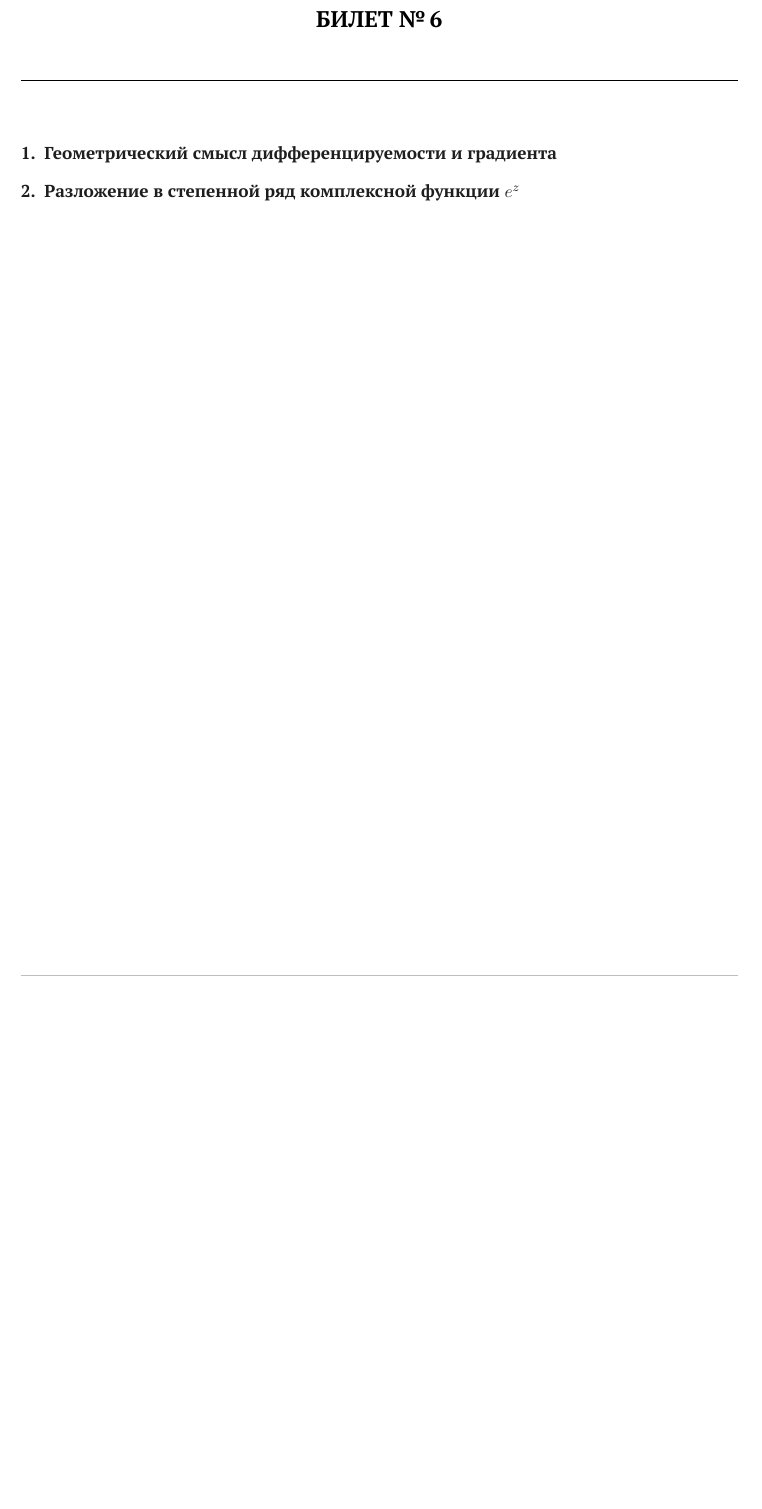
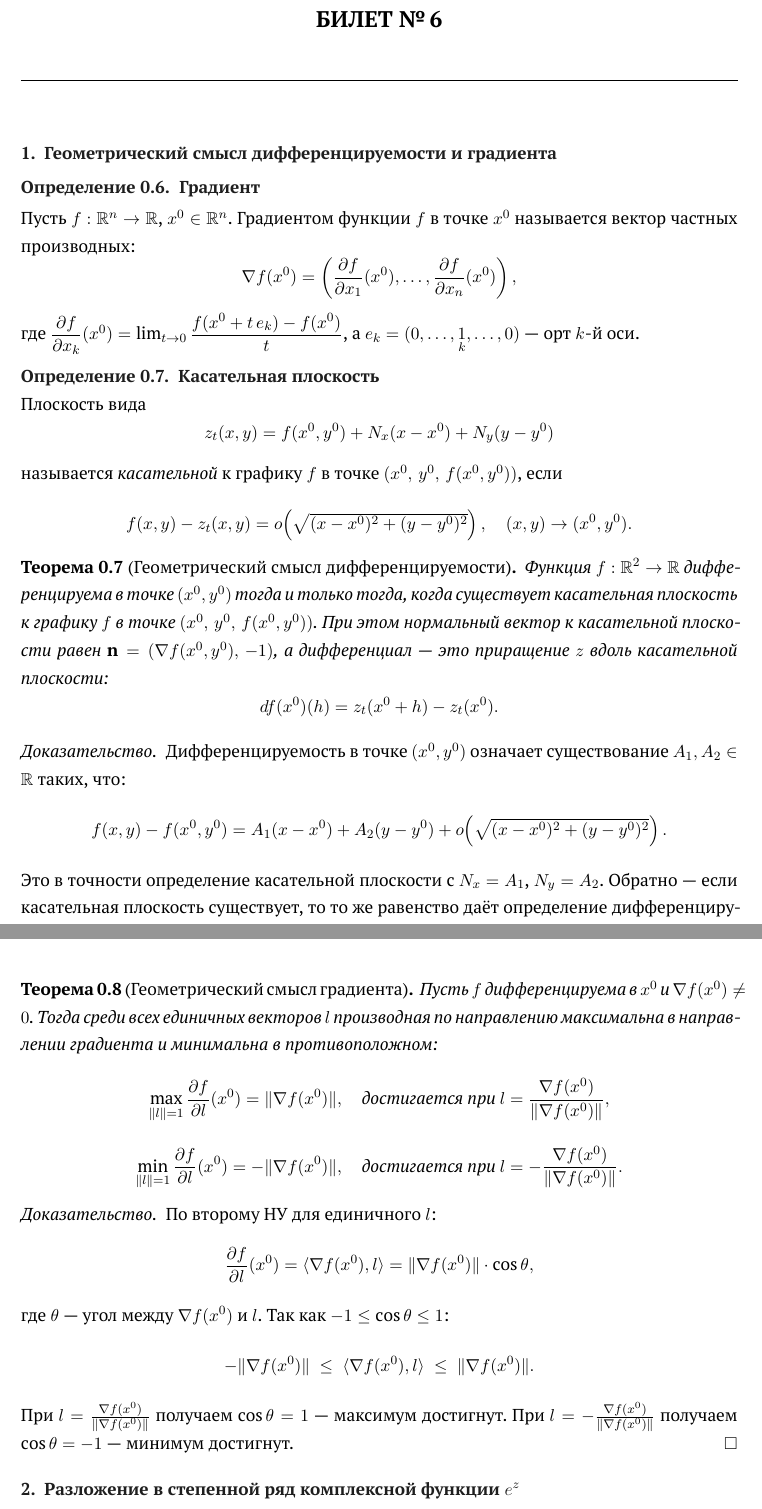
Before and after one commit to impelixx/exam, a LaTeX document (subjects/mathan/main.tex, which reads subjects/mathan/tickets/ticket-06.tex): part of page 13 of 33 before the commit and two parts of pages 13 and 14 of 34 after it, the two joined at a grey line, cut so that both start at the same text, the shorter picture padded with empty space. Compiled offline with XeLaTeX; a missing font is replaced by an installed copy or a similar font.

Commit message:
add 6.1 ticket

```diff
--- a/subjects/mathan/tickets/ticket-06.tex
+++ b/subjects/mathan/tickets/ticket-06.tex
@@ -6,7 +6,101 @@
 
 \question{Геометрический смысл дифференцируемости и градиента}
 
-% Ответ...
+\begin{defn}[Градиент]
+  Пусть $f : \mathbb{R}^n \to \mathbb{R}$, $x^0 \in \mathbb{R}^n$.
+  Градиентом функции $f$ в точке $x^0$ называется вектор частных производных:
+  \[
+    \nabla f(x^0)
+    = \left(\frac{\partial f}{\partial x_1}(x^0), \ldots,
+             \frac{\partial f}{\partial x_n}(x^0)\right),
+  \]
+  где $\dfrac{\partial f}{\partial x_k}(x^0)
+       = \lim_{t \to 0}\dfrac{f(x^0 + t\,e_k) - f(x^0)}{t}$,
+  а $e_k = (0,\ldots,\underset{k}{1},\ldots,0)$ --- орт $k$-й оси.
+\end{defn}
+
+\begin{defn}[Касательная плоскость]
+  Плоскость вида
+  \[
+    z_t(x, y)
+    = f(x^0, y^0) + N_x(x - x^0) + N_y(y - y^0)
+  \]
+  называется \textit{касательной} к графику $f$ в точке
+  $(x^0,\, y^0,\, f(x^0, y^0))$, если
+  \[
+    f(x,y) - z_t(x,y)
+    = o\!\left(\sqrt{(x-x^0)^2+(y-y^0)^2}\right),
+    \quad (x,y)\to(x^0,y^0).
+  \]
+\end{defn}
+
+\begin{theorem}[Геометрический смысл дифференцируемости]
+  Функция $f : \mathbb{R}^2 \to \mathbb{R}$ дифференцируема в точке
+  $(x^0, y^0)$ тогда и только тогда, когда существует касательная
+  плоскость к графику $f$ в точке $(x^0,\, y^0,\, f(x^0, y^0))$.
+  При этом нормальный вектор к касательной плоскости равен
+  $\mathbf{n} = (\nabla f(x^0, y^0),\, -1)$, а дифференциал ---
+  это приращение $z$ вдоль касательной плоскости:
+  \[
+    df(x^0)(h) = z_t(x^0 + h) - z_t(x^0).
+  \]
+  \begin{proof}
+    Дифференцируемость в точке $(x^0, y^0)$ означает существование
+    $A_1, A_2 \in \mathbb{R}$ таких, что:
+    \[
+      f(x,y) - f(x^0,y^0)
+      = A_1(x-x^0) + A_2(y-y^0)
+        + o\!\left(\sqrt{(x-x^0)^2+(y-y^0)^2}\right).
+    \]
+    Это в точности определение касательной плоскости с
+    $N_x = A_1$, $N_y = A_2$.
+    Обратно --- если касательная плоскость существует, то то же
+    равенство даёт определение дифференцируемости.
+    Поскольку $(A_1, A_2) = \nabla f(x^0, y^0)$, нормальный вектор
+    есть $(\nabla f(x^0, y^0),\,-1)$. \qedhere
+  \end{proof}
+\end{theorem}
+
+\begin{theorem}[Геометрический смысл градиента]
+  Пусть $f$ дифференцируема в $x^0$ и $\nabla f(x^0) \neq 0$.
+  Тогда среди всех единичных векторов $l$ производная по направлению
+  максимальна в направлении градиента и минимальна в противоположном:
+  \[
+    \max_{\|l\|=1} \frac{\partial f}{\partial l}(x^0)
+    = \|\nabla f(x^0)\|,
+    \quad
+    \text{достигается при }
+    l = \frac{\nabla f(x^0)}{\|\nabla f(x^0)\|},
+  \]
+  \[
+    \min_{\|l\|=1} \frac{\partial f}{\partial l}(x^0)
+    = -\|\nabla f(x^0)\|,
+    \quad
+    \text{достигается при }
+    l = -\frac{\nabla f(x^0)}{\|\nabla f(x^0)\|}.
+  \]
+  \begin{proof}
+    По второму НУ для единичного $l$:
+    \[
+      \frac{\partial f}{\partial l}(x^0)
+      = \langle \nabla f(x^0), l \rangle
+      = \|\nabla f(x^0)\| \cdot \cos\theta,
+    \]
+    где $\theta$ --- угол между $\nabla f(x^0)$ и $l$.
+    Так как $-1 \leq \cos\theta \leq 1$:
+    \[
+      -\|\nabla f(x^0)\|
+      \;\leq\;
+      \langle \nabla f(x^0), l \rangle
+      \;\leq\;
+      \|\nabla f(x^0)\|.
+    \]
+    При $l = \tfrac{\nabla f(x^0)}{\|\nabla f(x^0)\|}$
+    получаем $\cos\theta = 1$ --- максимум достигнут.
+    При $l = -\tfrac{\nabla f(x^0)}{\|\nabla f(x^0)\|}$
+    получаем $\cos\theta = -1$ --- минимум достигнут. \qedhere
+  \end{proof}
+\end{theorem}
 
 \question{Разложение в степенной ряд комплексной функции $e^z$}
 
```
